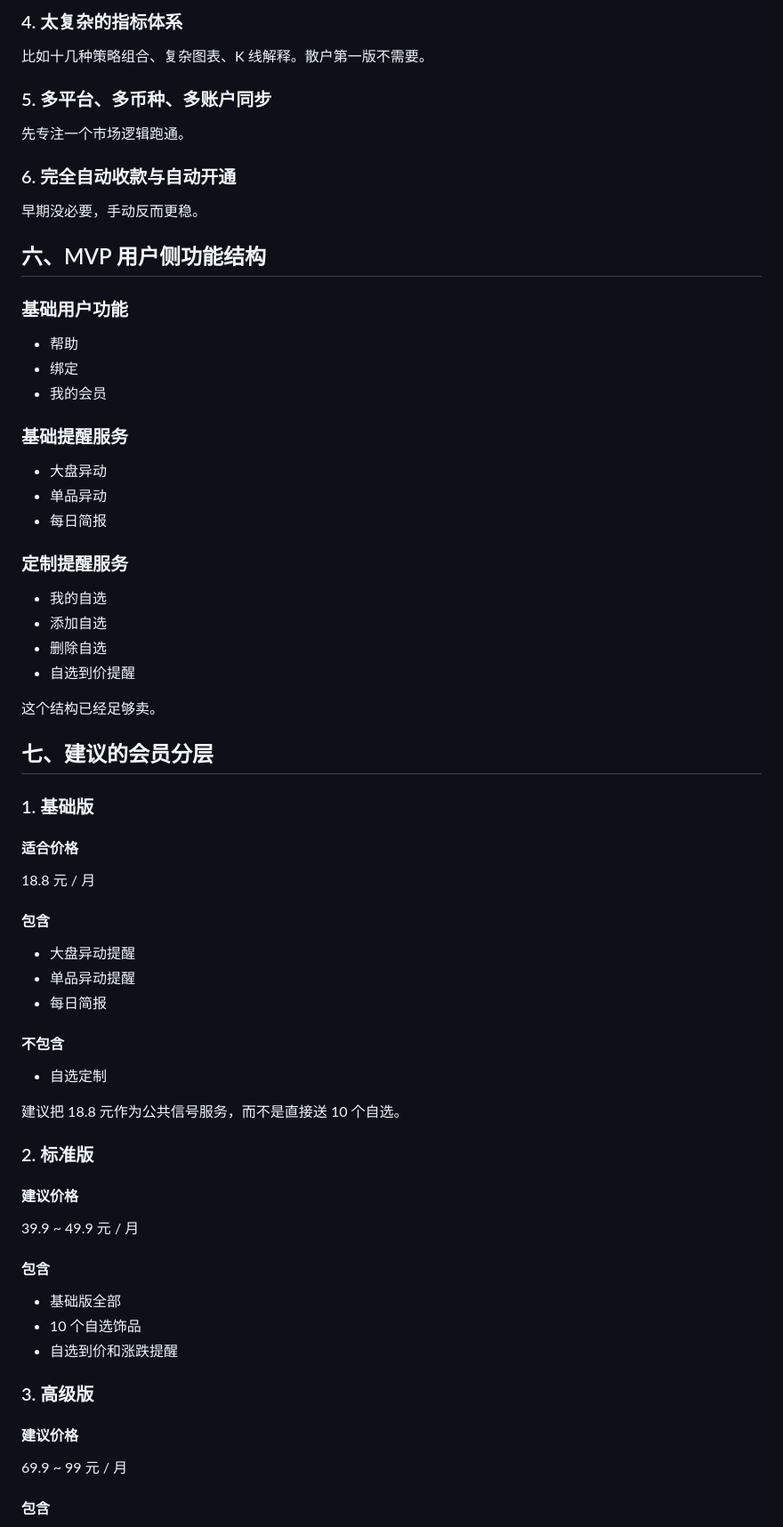
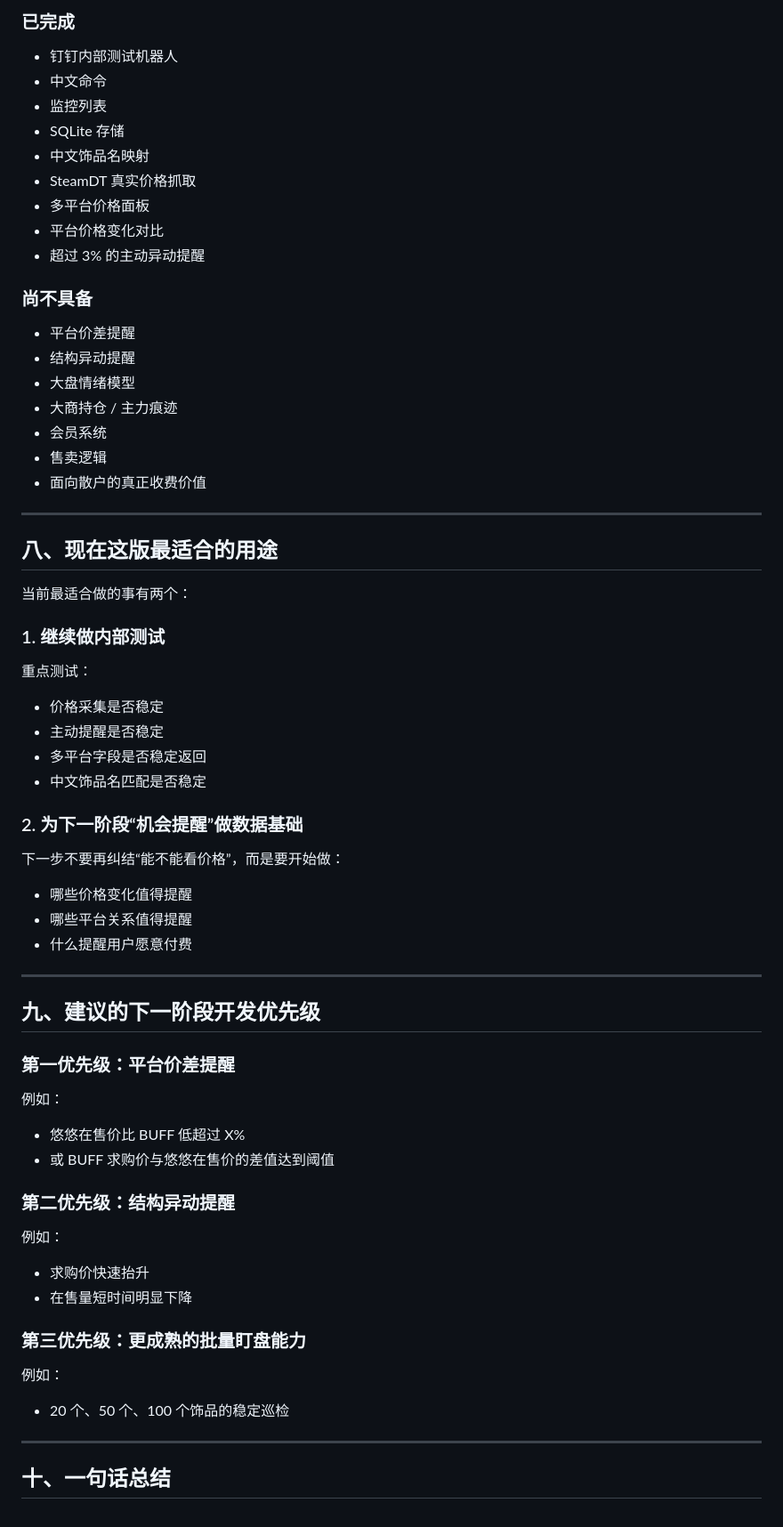
Before and after one commit to yschen499-dotcom/chenhao-ai, a Markdown page: CS2_MVP_Checklist.md, the part around one of its changes. Shown at 89% size. Drawn GitHub-style.

```diff
--- a/CS2_MVP_Checklist.md
+++ b/CS2_MVP_Checklist.md
@@ -295,76 +289,74 @@
 
-### 4. 太复杂的指标体系
+### 已完成
 
-比如十几种策略组合、复杂图表、K 线解释。散户第一版不需要。
+- 钉钉内部测试机器人
+- 中文命令
+- 监控列表
+- SQLite 存储
+- 中文饰品名映射
+- SteamDT 真实价格抓取
+- 多平台价格面板
+- 平台价格变化对比
+- 超过 3% 的主动异动提醒
 
-### 5. 多平台、多币种、多账户同步
+### 尚不具备
 
-先专注一个市场逻辑跑通。
+- 平台价差提醒
+- 结构异动提醒
+- 大盘情绪模型
+- 大商持仓 / 主力痕迹
+- 会员系统
+- 售卖逻辑
+- 面向散户的真正收费价值
 
-### 6. 完全自动收款与自动开通
+---
 
-早期没必要，手动反而更稳。
+## 八、现在这版最适合的用途
 
-## 六、MVP 用户侧功能结构
+当前最适合做的事有两个：
 
-### 基础用户功能
+### 1. 继续做内部测试
 
-- 帮助
-- 绑定
-- 我的会员
+重点测试：
 
-### 基础提醒服务
+- 价格采集是否稳定
+- 主动提醒是否稳定
+- 多平台字段是否稳定返回
+- 中文饰品名匹配是否稳定
 
-- 大盘异动
-- 单品异动
-- 每日简报
+### 2. 为下一阶段“机会提醒”做数据基础
 
-### 定制提醒服务
+下一步不要再纠结“能不能看价格”，而是要开始做：
 
-- 我的自选
-- 添加自选
-- 删除自选
-- 自选到价提醒
+- 哪些价格变化值得提醒
+- 哪些平台关系值得提醒
+- 什么提醒用户愿意付费
 
-这个结构已经足够卖。
+---
 
-## 七、建议的会员分层
+## 九、建议的下一阶段开发优先级
 
-### 1. 基础版
+### 第一优先级：平台价差提醒
 
-#### 适合价格
+例如：
 
-18.8 元 / 月
+- 悠悠在售价比 BUFF 低超过 X%
+- 或 BUFF 求购价与悠悠在售价的差值达到阈值
 
-#### 包含
+### 第二优先级：结构异动提醒
 
-- 大盘异动提醒
-- 单品异动提醒
-- 每日简报
+例如：
 
-#### 不包含
+- 求购价快速抬升
+- 在售量短时间明显下降
 
-- 自选定制
+### 第三优先级：更成熟的批量盯盘能力
 
-建议把 18.8 元作为公共信号服务，而不是直接送 10 个自选。
+例如：
 
-### 2. 标准版
+- 20 个、50 个、100 个饰品的稳定巡检
 
-#### 建议价格
+---
 
-39.9 ~ 49.9 元 / 月
+## 十、一句话总结
 
-#### 包含
-
-- 基础版全部
-- 10 个自选饰品
-- 自选到价和涨跌提醒
-
-### 3. 高级版
-
-#### 建议价格
-
-69.9 ~ 99 元 / 月
-
-#### 包含
-
```
Also changed, not shown: other parts of CS2_MVP_Checklist.md (+225 -317 lines).
